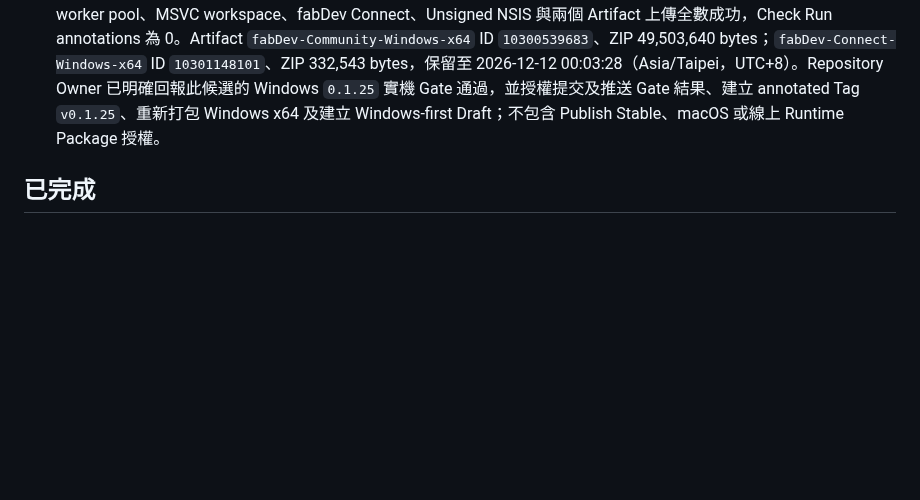
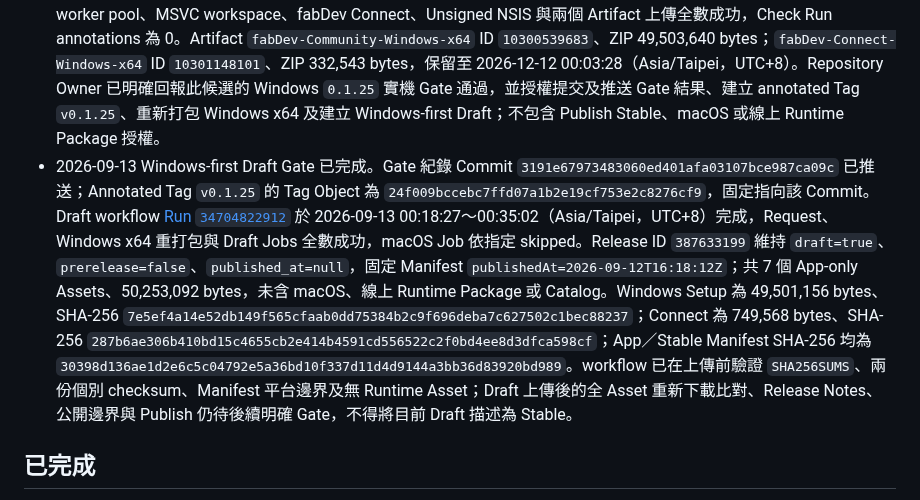
Before and after one commit to JimmyWon1028/fabdev, a Markdown page: docs/FABDEV_PROGRESS.md, the part around the change. Drawn GitHub-style; blank space fills up the shorter version.

Commit message:
docs: record 0.1.25 draft gate

```diff
--- a/docs/FABDEV_PROGRESS.md
+++ b/docs/FABDEV_PROGRESS.md
@@ -19,6 +19,7 @@ fabDev Desktop Community `v0.1.24` 是目前公開的 Windows x64／macOS ARM64
 - PHP 版本切換、Site 移除與批次套用 Site 設定在 Nginx graceful reload 後，會等待 reload 前的 worker 退出才停止已無 Site 使用的舊 PHP-FPM；若無法確認安全退場，舊 pool 會保留到 Web services 停止，避免舊 worker 連線到已移除的 Socket 而短暫回 502。新增 Nginx worker 辨識與排空 Gate 回歸測試；macOS dev 實際由 PHP 8.4.24 切到 8.5.10 時，切換窗口連續 240 次請求全數 HTTP 200，8.5 接管後舊 8.4 pool 正常停止，臨時 Site 移除後 8.4／8.5 測試 pool 亦已清理，原有 PHP 7.4／8.2 Site 仍為 HTTP 200。
 - `fabdev-mcp` 第一階段保留為後續項目，不納入目前 `0.1.25`。未來從既有 Agent Protocol 建立唯讀薄型轉接層，先提供 Sites 清單、Site 資訊、服務狀態、單一 Site 診斷及已遮罩的近期 Log；目前不開始實作，也不開放任意 Shell、檔案讀取或任何變更操作。
 - 2026-09-13 Repository Owner 明確要求開始 `0.1.25` 進版打包程序並依協議先做 Windows x64。根目錄／Desktop `package.json`、Tauri 設定、Cargo workspace 與 `Cargo.lock` 內 13 個 fabDev 套件已同步為 `0.1.25`，Agent Protocol 為 `40`。本機完整 `pnpm test` 通過 Desktop 97、Release 規則 19、Rust 296 與 macOS Helper 9 項測試，另有 7 項外部環境測試維持 ignored；Cargo workspace check、`pnpm lint` 與 `git diff --check` 通過。候選 Commit `563e551ff98d82ae1a935be5c9c7fb8883c18dc6` 已推送；Windows x64 Run [`34704072483`](https://github.com/JimmyWon1028/fabdev/actions/runs/34704072483) 於 2026-09-13 00:03:31～00:09:56（Asia/Taipei，UTC+8）完成，格式、前端測試、Release 契約、Bundled Windows Runtimes、PHP FastCGI worker pool、MSVC workspace、fabDev Connect、Unsigned NSIS 與兩個 Artifact 上傳全數成功，Check Run annotations 為 0。Artifact `fabDev-Community-Windows-x64` ID `10300539683`、ZIP 49,503,640 bytes；`fabDev-Connect-Windows-x64` ID `10301148101`、ZIP 332,543 bytes，保留至 2026-12-12 00:03:28（Asia/Taipei，UTC+8）。Repository Owner 已明確回報此候選的 Windows `0.1.25` 實機 Gate 通過，並授權提交及推送 Gate 結果、建立 annotated Tag `v0.1.25`、重新打包 Windows x64 及建立 Windows-first Draft；不包含 Publish Stable、macOS 或線上 Runtime Package 授權。
+- 2026-09-13 Windows-first Draft Gate 已完成。Gate 紀錄 Commit `3191e67973483060ed401afa03107bce987ca09c` 已推送；Annotated Tag `v0.1.25` 的 Tag Object 為 `24f009bccebc7ffd07a1b2e19cf753e2c8276cf9`，固定指向該 Commit。Draft workflow [Run `34704822912`](https://github.com/JimmyWon1028/fabdev/actions/runs/34704822912) 於 2026-09-13 00:18:27～00:35:02（Asia/Taipei，UTC+8）完成，Request、Windows x64 重打包與 Draft Jobs 全數成功，macOS Job 依指定 skipped。Release ID `387633199` 維持 `draft=true`、`prerelease=false`、`published_at=null`，固定 Manifest `publishedAt=2026-09-12T16:18:12Z`；共 7 個 App-only Assets、50,253,092 bytes，未含 macOS、線上 Runtime Package 或 Catalog。Windows Setup 為 49,501,156 bytes、SHA-256 `7e5ef4a14e52db149f565cfaab0dd75384b2c9f696deba7c627502c1bec88237`；Connect 為 749,568 bytes、SHA-256 `287b6ae306b410bd15c4655cb2e414b4591cd556522c2f0bd4ee8d3dfca598cf`；App／Stable Manifest SHA-256 均為 `30398d136ae1d2e6c5c04792e5a36bd10f337d11d4d9144a3bb36d83920bd989`。workflow 已在上傳前驗證 `SHA256SUMS`、兩份個別 checksum、Manifest 平台邊界及無 Runtime Asset；Draft 上傳後的全 Asset 重新下載比對、Release Notes、公開邊界與 Publish 仍待後續明確 Gate，不得將目前 Draft 描述為 Stable。
 
 ## 已完成
 
```
